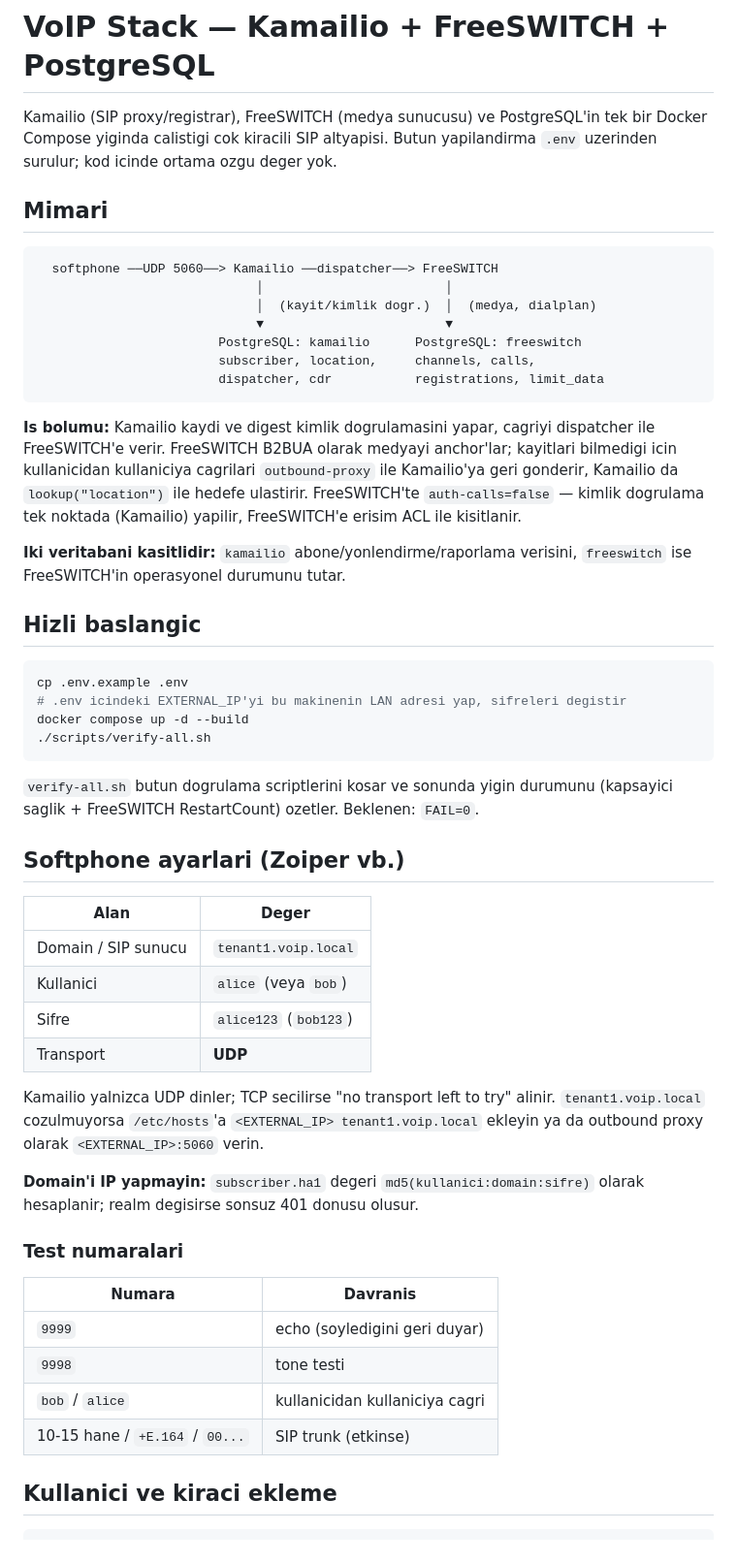
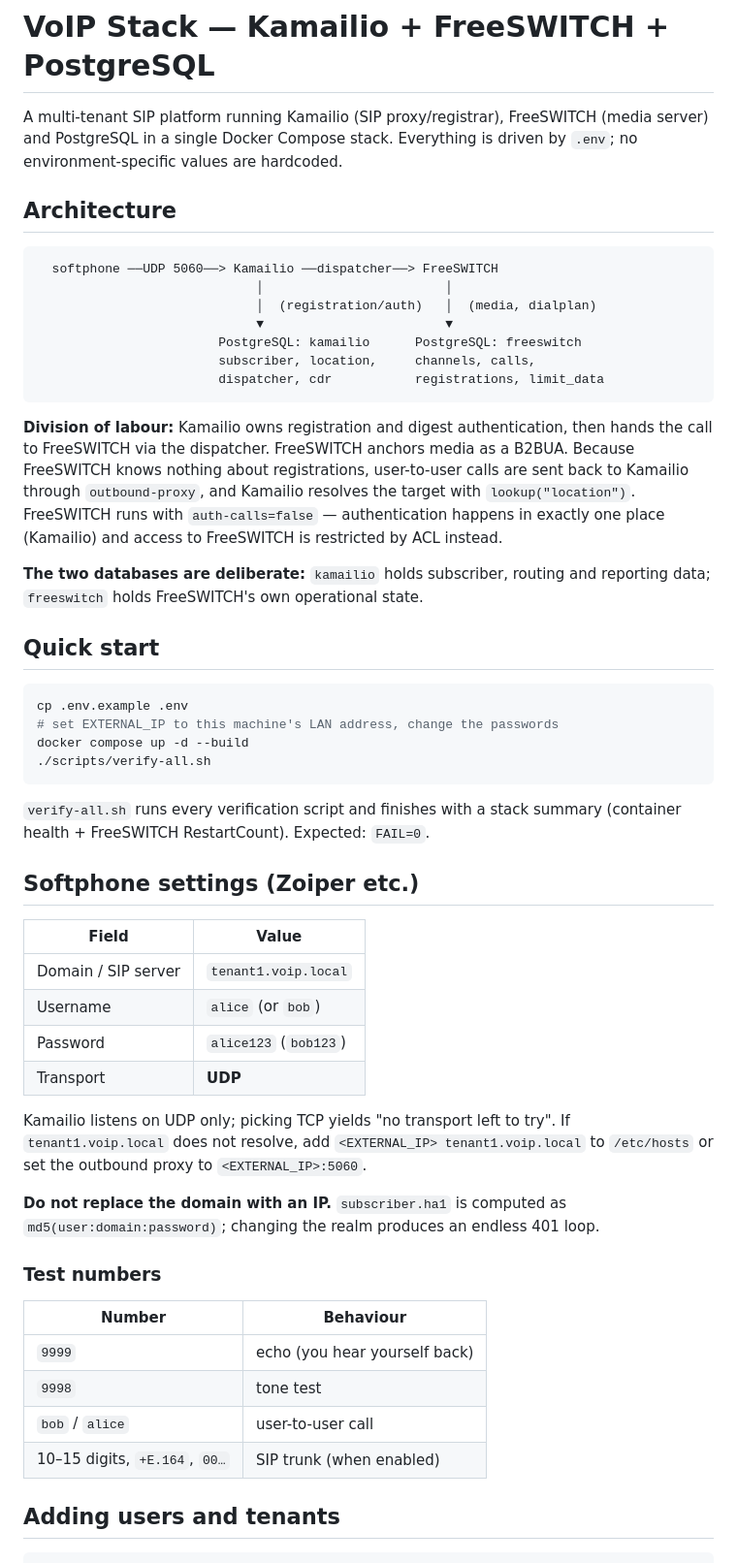
Before and after one commit to metinagaoglu/sip-gateway-stack, a Markdown page: README.md, the part around one of its changes. Shown at 97% size. GitHub-like rendering.

Commit message:
docs: write README in English

````diff
--- a/README.md
+++ b/README.md
@@ -1,69 +1,69 @@
 # VoIP Stack — Kamailio + FreeSWITCH + PostgreSQL
 
-Kamailio (SIP proxy/registrar), FreeSWITCH (medya sunucusu) ve PostgreSQL'in
-tek bir Docker Compose yiginda calistigi cok kiracili SIP altyapisi.
-Butun yapilandirma `.env` uzerinden surulur; kod icinde ortama ozgu deger yok.
+A multi-tenant SIP platform running Kamailio (SIP proxy/registrar), FreeSWITCH
+(media server) and PostgreSQL in a single Docker Compose stack. Everything is
+driven by `.env`; no environment-specific values are hardcoded.
 
-## Mimari
+## Architecture
 
 ```
   softphone ──UDP 5060──> Kamailio ──dispatcher──> FreeSWITCH
                              │                        │
-                             │  (kayit/kimlik dogr.)  │  (medya, dialplan)
+                             │  (registration/auth)   │  (media, dialplan)
                              ▼                        ▼
                         PostgreSQL: kamailio      PostgreSQL: freeswitch
                         subscriber, location,     channels, calls,
                         dispatcher, cdr           registrations, limit_data
 ```
 
-**Is bolumu:** Kamailio kaydi ve digest kimlik dogrulamasini yapar, cagriyi
-dispatcher ile FreeSWITCH'e verir. FreeSWITCH B2BUA olarak medyayi anchor'lar;
-kayitlari bilmedigi icin kullanicidan kullaniciya cagrilari `outbound-proxy`
-ile Kamailio'ya geri gonderir, Kamailio da `lookup("location")` ile hedefe
-ulastirir. FreeSWITCH'te `auth-calls=false` — kimlik dogrulama tek noktada
-(Kamailio) yapilir, FreeSWITCH'e erisim ACL ile kisitlanir.
+**Division of labour:** Kamailio owns registration and digest authentication,
+then hands the call to FreeSWITCH via the dispatcher. FreeSWITCH anchors media
+as a B2BUA. Because FreeSWITCH knows nothing about registrations, user-to-user
+calls are sent back to Kamailio through `outbound-proxy`, and Kamailio resolves
+the target with `lookup("location")`. FreeSWITCH runs with `auth-calls=false` —
+authentication happens in exactly one place (Kamailio) and access to FreeSWITCH
+is restricted by ACL instead.
 
-**Iki veritabani kasitlidir:** `kamailio` abone/yonlendirme/raporlama verisini,
-`freeswitch` ise FreeSWITCH'in operasyonel durumunu tutar.
+**The two databases are deliberate:** `kamailio` holds subscriber, routing and
+reporting data; `freeswitch` holds FreeSWITCH's own operational state.
 
-## Hizli baslangic
+## Quick start
 
 ```bash
 cp .env.example .env
-# .env icindeki EXTERNAL_IP'yi bu makinenin LAN adresi yap, sifreleri degistir
+# set EXTERNAL_IP to this machine's LAN address, change the passwords
 docker compose up -d --build
 ./scripts/verify-all.sh
 ```
 
-`verify-all.sh` butun dogrulama scriptlerini kosar ve sonunda yigin durumunu
-(kapsayici saglik + FreeSWITCH RestartCount) ozetler. Beklenen: `FAIL=0`.
+`verify-all.sh` runs every verification script and finishes with a stack
+summary (container health + FreeSWITCH RestartCount). Expected: `FAIL=0`.
 
-## Softphone ayarlari (Zoiper vb.)
+## Softphone settings (Zoiper etc.)
 
-| Alan | Deger |
+| Field | Value |
 |---|---|
-| Domain / SIP sunucu | `tenant1.voip.local` |
-| Kullanici | `alice` (veya `bob`) |
-| Sifre | `alice123` (`bob123`) |
+| Domain / SIP server | `tenant1.voip.local` |
+| Username | `alice` (or `bob`) |
+| Password | `alice123` (`bob123`) |
 | Transport | **UDP** |
 
-Kamailio yalnizca UDP dinler; TCP secilirse "no transport left to try" alinir.
-`tenant1.voip.local` cozulmuyorsa `/etc/hosts`'a `<EXTERNAL_IP> tenant1.voip.local`
-ekleyin ya da outbound proxy olarak `<EXTERNAL_IP>:5060` verin.
+Kamailio listens on UDP only; picking TCP yields "no transport left to try".
+If `tenant1.voip.local` does not resolve, add `<EXTERNAL_IP> tenant1.voip.local`
+to `/etc/hosts` or set the outbound proxy to `<EXTERNAL_IP>:5060`.
 
-**Domain'i IP yapmayin:** `subscriber.ha1` degeri
-`md5(kullanici:domain:sifre)` olarak hesaplanir; realm degisirse sonsuz 401
-donusu olusur.
+**Do not replace the domain with an IP.** `subscriber.ha1` is computed as
+`md5(user:domain:password)`; changing the realm produces an endless 401 loop.
 
-### Test numaralari
+### Test numbers
 
-| Numara | Davranis |
+| Number | Behaviour |
 |---|---|
-| `9999` | echo (soyledigini geri duyar) |
-| `9998` | tone testi |
-| `bob` / `alice` | kullanicidan kullaniciya cagri |
-| 10-15 hane / `+E.164` / `00...` | SIP trunk (etkinse) |
+| `9999` | echo (you hear yourself back) |
+| `9998` | tone test |
+| `bob` / `alice` | user-to-user call |
+| 10–15 digits, `+E.164`, `00…` | SIP trunk (when enabled) |
 
-## Kullanici ve kiraci ekleme
+## Adding users and tenants
 
 ```bash
````
Also changed, not shown: other parts of README.md (+82 -79 lines).
